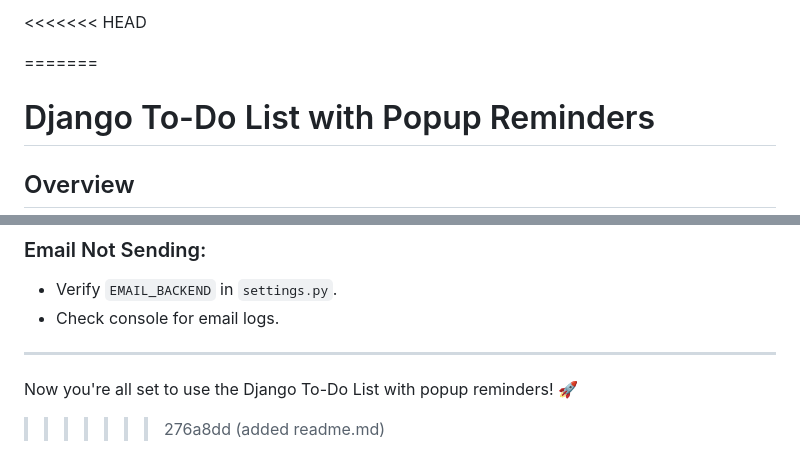
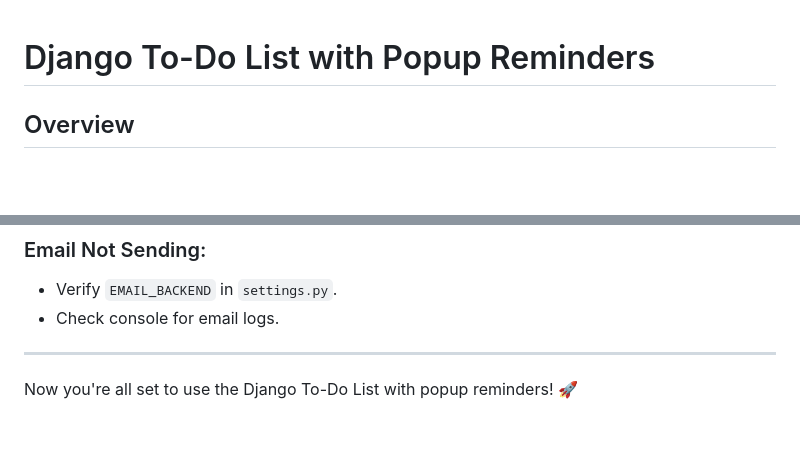
Before and after one commit to utk1106/todo_app, a Markdown page: README.md, 2 parts joined by grey strips. Rendered like a GitHub page; blank space fills up the shorter version.

```diff
--- a/README.md
+++ b/README.md
@@ -1,6 +1,3 @@
-<<<<<<< HEAD
-
-=======
 # Django To-Do List with Popup Reminders
 
 ## Overview
@@ -134,4 +131,3 @@ exit()
 
 ---
 Now you're all set to use the Django To-Do List with popup reminders! 🚀
->>>>>>> 276a8dd (added readme.md)
```
